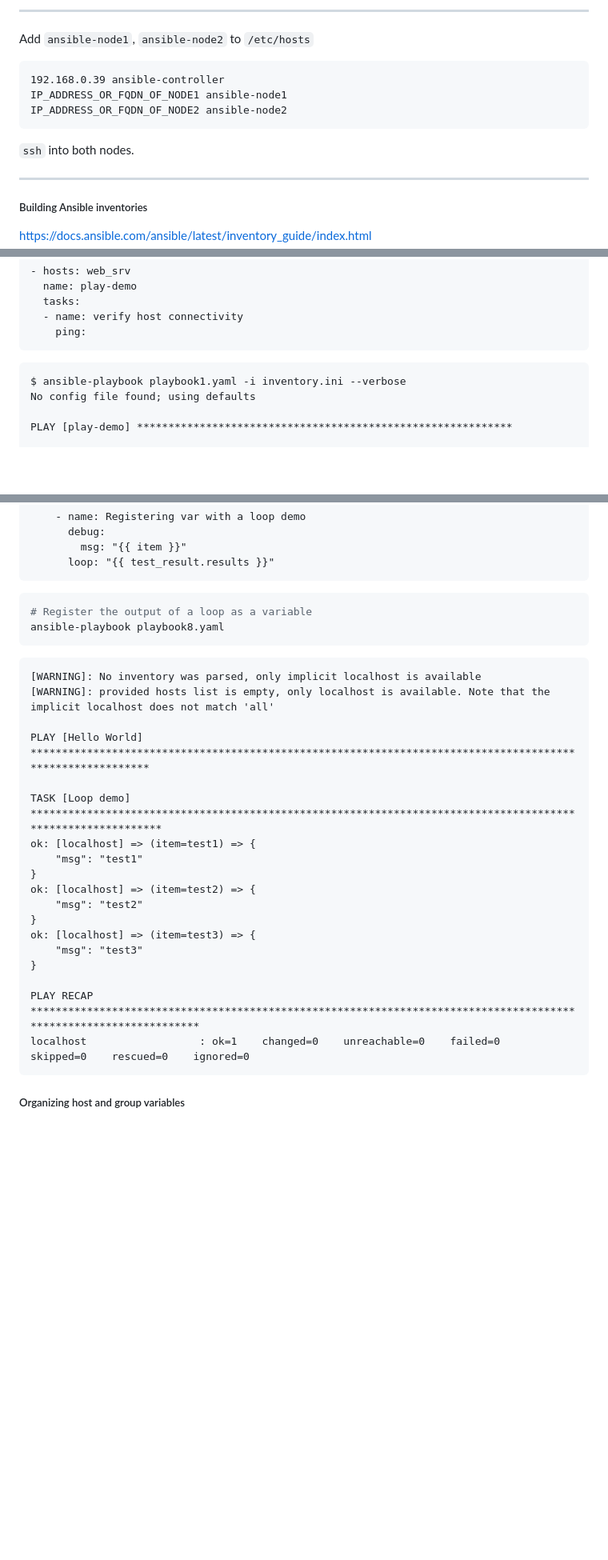
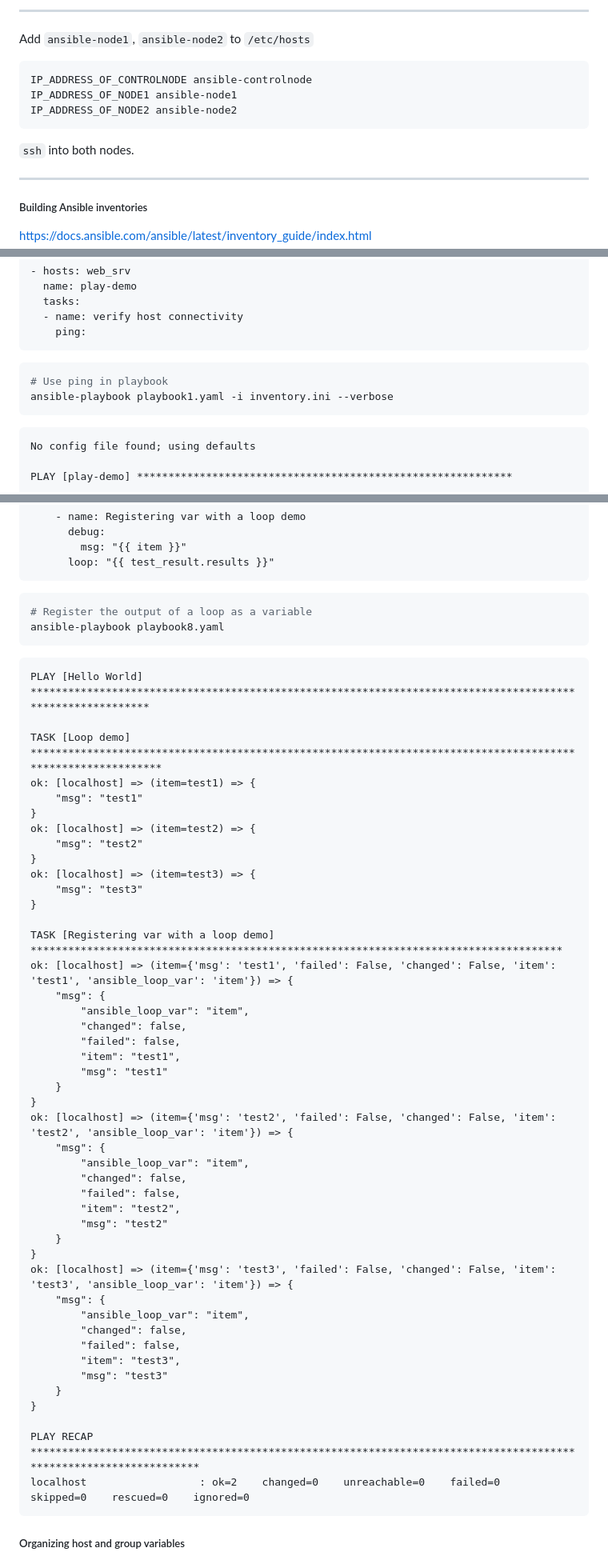
Before and after one commit to sait-lab/devops, a Markdown page: Ansible Demo.md, 3 parts joined by grey strips. Shown at 80% size. GitHub-like rendering; blank space fills up the shorter version.

Commit message:
docs: separate sh cmds and outputs

````diff
--- a/Ansible Demo.md
+++ b/Ansible Demo.md
@@ -74,12 +74,14 @@ ansible [core 2.15.12]
 Add `ansible-node1`, `ansible-node2` to `/etc/hosts`
 
 ```
-192.168.0.39 ansible-controller
-IP_ADDRESS_OR_FQDN_OF_NODE1 ansible-node1
-IP_ADDRESS_OR_FQDN_OF_NODE2 ansible-node2
+IP_ADDRESS_OF_CONTROLNODE ansible-controlnode
+IP_ADDRESS_OF_NODE1 ansible-node1
+IP_ADDRESS_OF_NODE2 ansible-node2
 ```
 
 `ssh` into both nodes.
+
+
 
 ---
 
@@ -234,9 +243,11 @@ total 4
   - name: verify host connectivity
     ping:
 ```
-
+```shell
+# Use ping in playbook
+ansible-playbook playbook1.yaml -i inventory.ini --verbose
 ```
-$ ansible-playbook playbook1.yaml -i inventory.ini --verbose
+```
 No config file found; using defaults
 
 PLAY [play-demo] ************************************************************
@@ -715,9 +726,6 @@ ansible-playbook playbook8.yaml
 ```
 
 ```
-[WARNING]: No inventory was parsed, only implicit localhost is available
-[WARNING]: provided hosts list is empty, only localhost is available. Note that the implicit localhost does not match 'all'
-
 PLAY [Hello World] **********************************************************************************************************
 
 TASK [Loop demo] ************************************************************************************************************
@@ -731,8 +739,37 @@ ok: [localhost] => (item=test3) => {
     "msg": "test3"
 }
 
+TASK [Registering var with a loop demo] *************************************************************************************
+ok: [localhost] => (item={'msg': 'test1', 'failed': False, 'changed': False, 'item': 'test1', 'ansible_loop_var': 'item'}) => {
+    "msg": {
+        "ansible_loop_var": "item",
+        "changed": false,
+        "failed": false,
+        "item": "test1",
+        "msg": "test1"
+    }
+}
+ok: [localhost] => (item={'msg': 'test2', 'failed': False, 'changed': False, 'item': 'test2', 'ansible_loop_var': 'item'}) => {
+    "msg": {
+        "ansible_loop_var": "item",
+        "changed": false,
+        "failed": false,
+        "item": "test2",
+        "msg": "test2"
+    }
+}
+ok: [localhost] => (item={'msg': 'test3', 'failed': False, 'changed': False, 'item': 'test3', 'ansible_loop_var': 'item'}) => {
+    "msg": {
+        "ansible_loop_var": "item",
+        "changed": false,
+        "failed": false,
+        "item": "test3",
+        "msg": "test3"
+    }
+}
+
 PLAY RECAP ******************************************************************************************************************
-localhost                  : ok=1    changed=0    unreachable=0    failed=0    skipped=0    rescued=0    ignored=0
+localhost                  : ok=2    changed=0    unreachable=0    failed=0    skipped=0    rescued=0    ignored=0
 ```
 
 
````
Also changed, not shown: other parts of Ansible Demo.md (+14 -7 lines).
